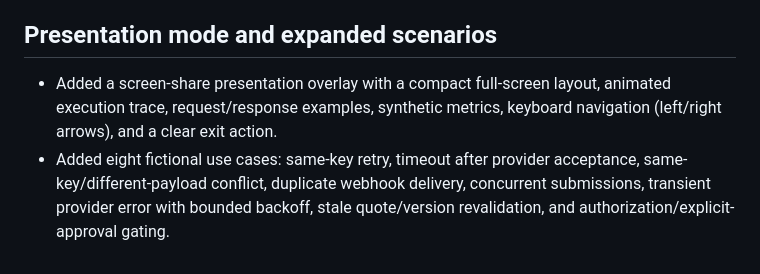
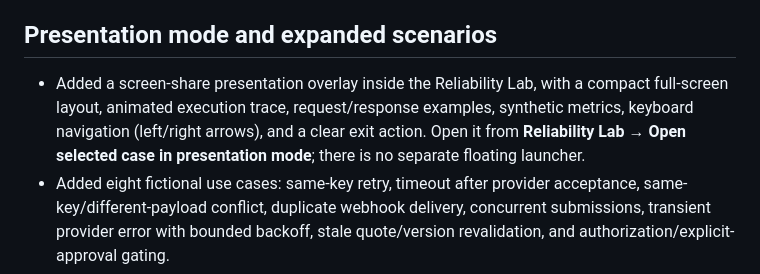
Before and after one commit to Sanchin007/chintan-data-ai-portfolio, a Markdown page: README.md, the part around the change. Drawn GitHub-style.

Commit message:
Document integrated presentation entry point

```diff
--- a/README.md
+++ b/README.md
@@ -20,7 +20,7 @@ Single-page, dependency-free portfolio prepared for GitHub Pages.
 
 ## Presentation mode and expanded scenarios
 
-- Added a screen-share presentation overlay with a compact full-screen layout, animated execution trace, request/response examples, synthetic metrics, keyboard navigation (left/right arrows), and a clear exit action.
+- Added a screen-share presentation overlay inside the Reliability Lab, with a compact full-screen layout, animated execution trace, request/response examples, synthetic metrics, keyboard navigation (left/right arrows), and a clear exit action. Open it from **Reliability Lab → Open selected case in presentation mode**; there is no separate floating launcher.
 - Added eight fictional use cases: same-key retry, timeout after provider acceptance, same-key/different-payload conflict, duplicate webhook delivery, concurrent submissions, transient provider error with bounded backoff, stale quote/version revalidation, and authorization/explicit-approval gating.
 - All operation IDs, booking references, quote amounts, event IDs, and provider responses shown in this presentation are invented demo data. They are not production records and do not represent live CMA CGM, airline, or Amadeus transactions.
 - The separate **Live API Workbench** makes genuine read-only HTTP calls to Open-Meteo for travel-context weather. This is a real external API call, but it is not an Amadeus flight-search or booking API.
```
